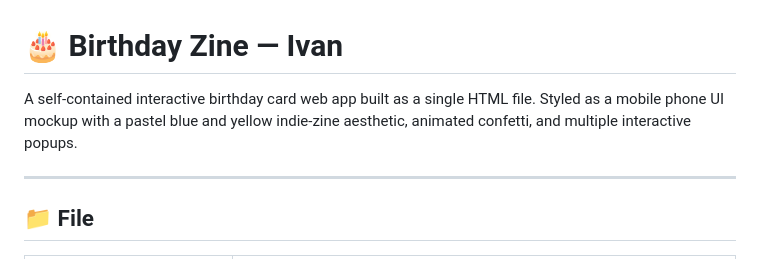
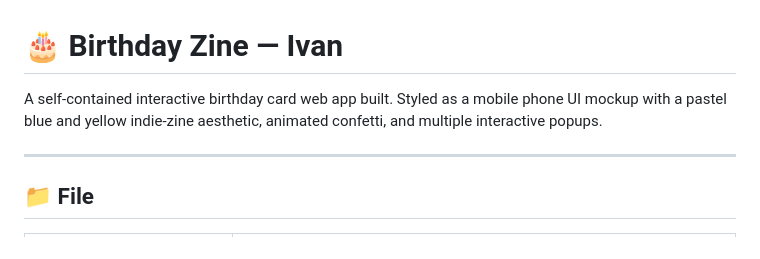
Before and after one commit to kmr-source/IVAN, a Markdown page: README.md, the part around the change. Drawn GitHub-style.

Commit message:
Update README.md
update readme

```diff
--- a/README.md
+++ b/README.md
@@ -1,6 +1,6 @@
 # 🎂 Birthday Zine — Ivan
 
-A self-contained interactive birthday card web app built as a single HTML file. Styled as a mobile phone UI mockup with a pastel blue and yellow indie-zine aesthetic, animated confetti, and multiple interactive popups.
+A self-contained interactive birthday card web app built. Styled as a mobile phone UI mockup with a pastel blue and yellow indie-zine aesthetic, animated confetti, and multiple interactive popups.
 
 ---
 
```
